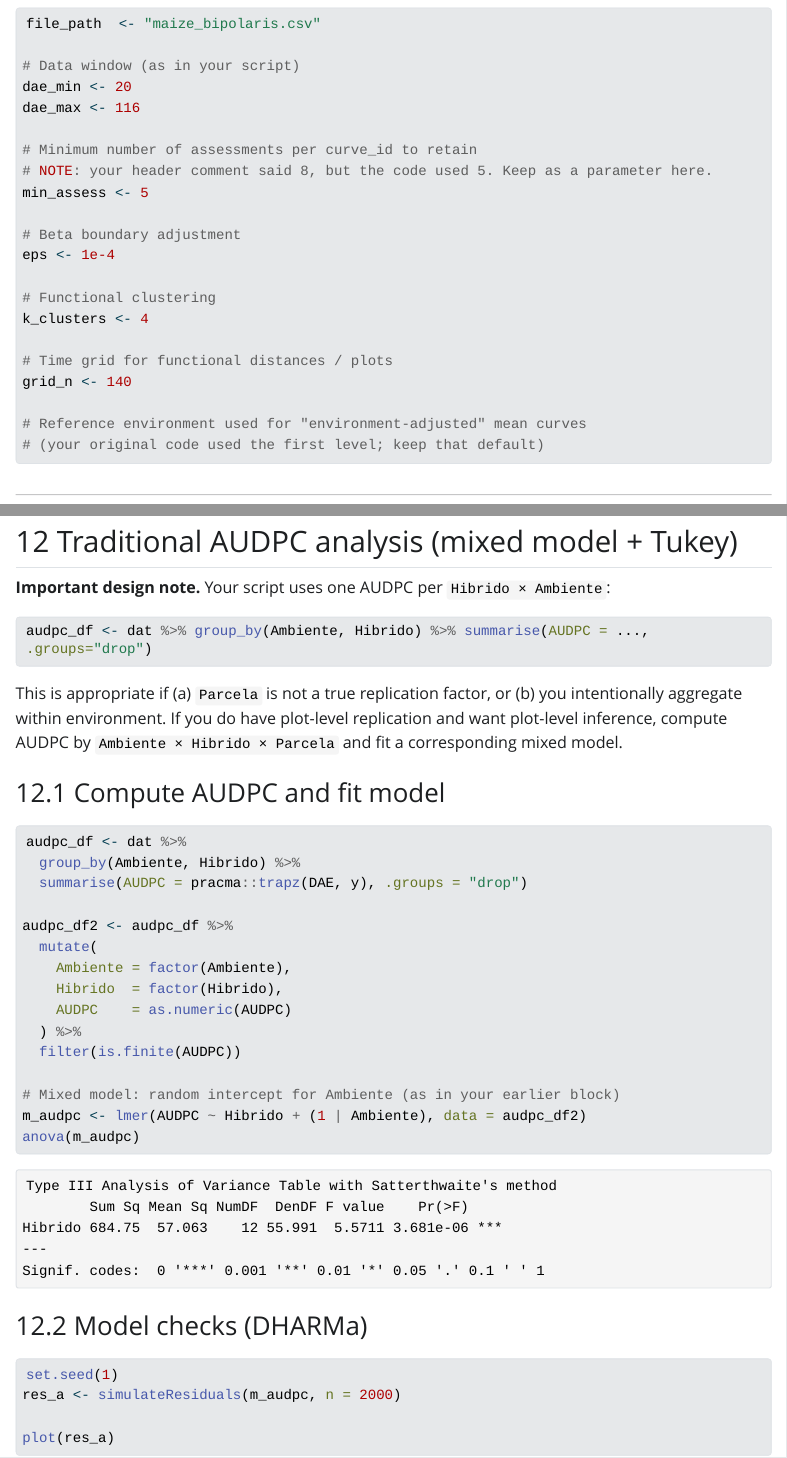
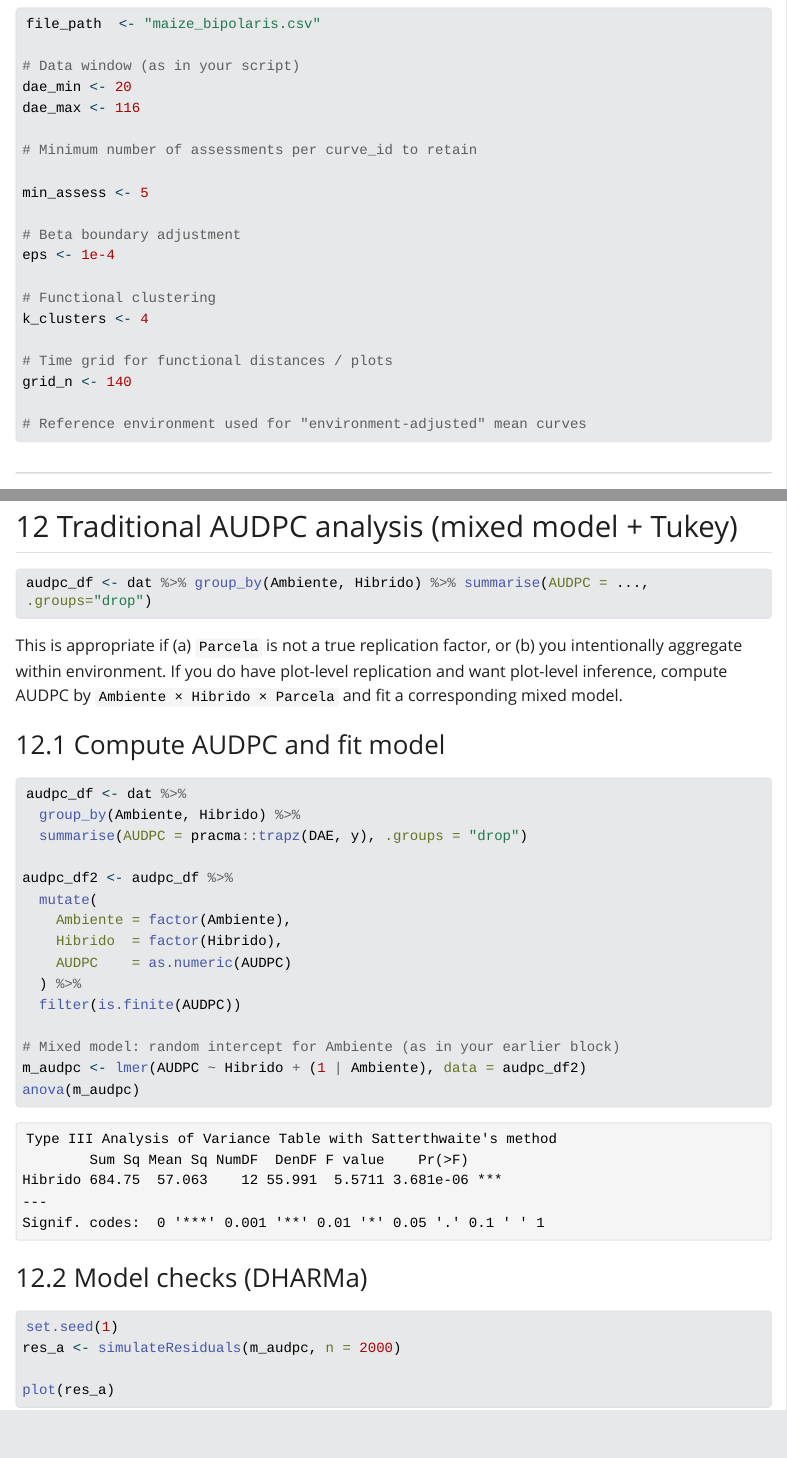
Before and after one commit to emdelponte/paper-hgam-curves, a Quarto document (index.qmd): the page in a window 1100 px wide, from 3220 px down, and a second part further down, joined at a grey line. The pictures show the output file index.html that the author committed with the source, opened offline; Quarto's library style sheets are replaced by a plain one without menus; long lines of code are wrapped.

Commit message:
removed notes

````diff
--- a/index.qmd
+++ b/index.qmd
@@ -165,7 +165,7 @@ dae_min <- 20
 dae_max <- 116
 
 # Minimum number of assessments per curve_id to retain
-# NOTE: your header comment said 8, but the code used 5. Keep as a parameter here.
+
 min_assess <- 5
 
 # Beta boundary adjustment
@@ -178,7 +178,7 @@ k_clusters <- 4
 grid_n <- 140
 
 # Reference environment used for "environment-adjusted" mean curves
-# (your original code used the first level; keep that default)
+
 ```
 
 ------------------------------------------------------------------------
@@ -726,7 +726,6 @@ p_sq
 
 ## Traditional AUDPC analysis (mixed model + Tukey)
 
-**Important design note.** Your script uses one AUDPC per `Hibrido × Ambiente`:
 
 ``` r
 audpc_df <- dat %>% group_by(Ambiente, Hibrido) %>% summarise(AUDPC = ..., .groups="drop")
````
Also changed, not shown: index.html.
